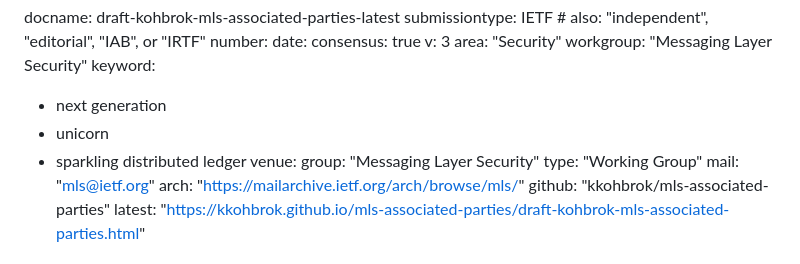
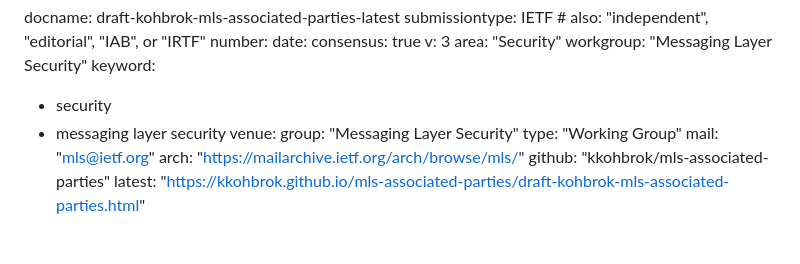
Before and after one commit to kkohbrok/mls-associated-parties, a Markdown page: draft-kohbrok-mls-associated-parties.md, the part around one of its changes. Drawn GitHub-style.

Commit message:
keywords and alignment

```diff
--- a/draft-kohbrok-mls-associated-parties.md
+++ b/draft-kohbrok-mls-associated-parties.md
@@ -12,9 +12,8 @@ v: 3
 area: "Security"
 workgroup: "Messaging Layer Security"
 keyword:
- - next generation
- - unicorn
- - sparkling distributed ledger
+ - security
+ - messaging layer security
 venue:
   group: "Messaging Layer Security"
   type: "Working Group"
```
Also changed, not shown: other parts of draft-kohbrok-mls-associated-parties.md (+8 -4 lines).
